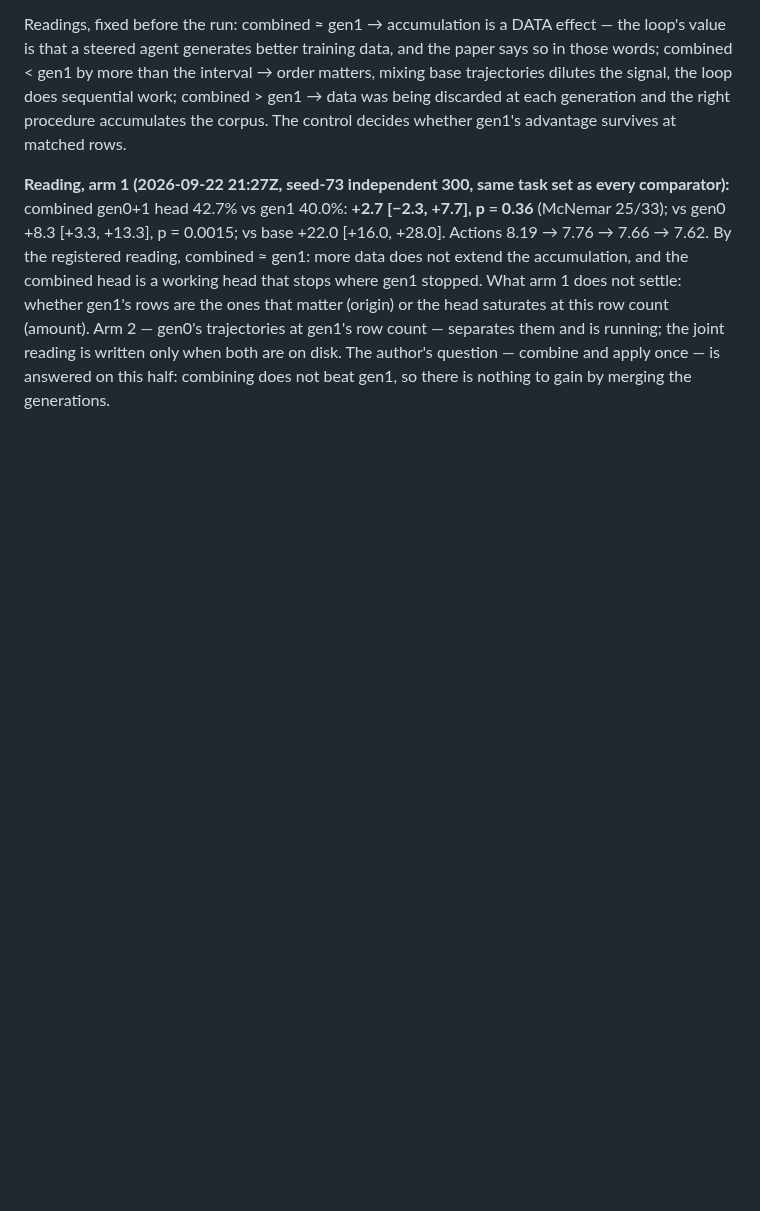
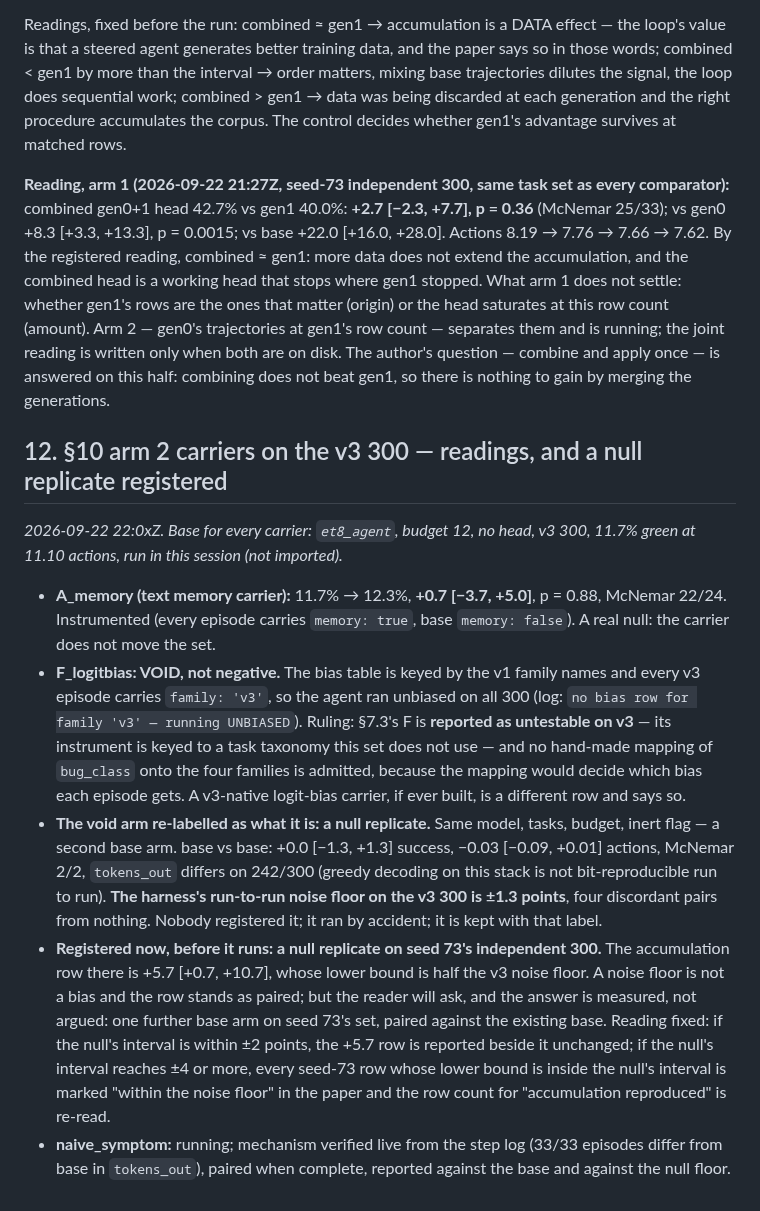
Before and after one commit to LouayAlsakka/efficient-thinking, a Markdown page: docs/et8b-loop-gates.md, the part around the change. Rendered like a GitHub page; blank space fills up the shorter version.

Commit message:
VIII-b §12: carriers on v3 — A_memory null, F void (untestable on v3, ruled), the void arm kept as a null replicate (noise floor ±1.3), seed-73 null replicate registered before it runs
Co-Authored-By: Claude Fable 5.1 <noreply@anthropic.com>

```diff
--- a/docs/et8b-loop-gates.md
+++ b/docs/et8b-loop-gates.md
@@ -189,3 +189,29 @@ stopped. What arm 1 does not settle: whether gen1's rows are the ones that matte
 this row count (amount). Arm 2 — gen0's trajectories at gen1's row count — separates them and is running; the joint
 reading is written only when both are on disk. The author's question — combine and apply once — is answered on this
 half: combining does not beat gen1, so there is nothing to gain by merging the generations.
+
+## 12. §10 arm 2 carriers on the v3 300 — readings, and a null replicate registered
+
+*2026-09-22 22:0xZ. Base for every carrier: `et8_agent`, budget 12, no head, v3 300, 11.7% green at 11.10 actions,
+run in this session (not imported).*
+
+- **A_memory (text memory carrier):** 11.7% → 12.3%, **+0.7 [−3.7, +5.0]**, p = 0.88, McNemar 22/24. Instrumented
+  (every episode carries `memory: true`, base `memory: false`). A real null: the carrier does not move the set.
+- **F_logitbias: VOID, not negative.** The bias table is keyed by the v1 family names and every v3 episode carries
+  `family: 'v3'`, so the agent ran unbiased on all 300 (log: `no bias row for family 'v3' — running UNBIASED`).
+  Ruling: §7.3's F is **reported as untestable on v3** — its instrument is keyed to a task taxonomy this set does not
+  use — and no hand-made mapping of `bug_class` onto the four families is admitted, because the mapping would decide
+  which bias each episode gets. A v3-native logit-bias carrier, if ever built, is a different row and says so.
+- **The void arm re-labelled as what it is: a null replicate.** Same model, tasks, budget, inert flag — a second base
+  arm. base vs base: +0.0 [−1.3, +1.3] success, −0.03 [−0.09, +0.01] actions, McNemar 2/2, `tokens_out` differs on
+  242/300 (greedy decoding on this stack is not bit-reproducible run to run). **The harness's run-to-run noise floor
+  on the v3 300 is ±1.3 points**, four discordant pairs from nothing. Nobody registered it; it ran by accident; it is
+  kept with that label.
+- **Registered now, before it runs: a null replicate on seed 73's independent 300.** The accumulation row there is
+  +5.7 [+0.7, +10.7], whose lower bound is half the v3 noise floor. A noise floor is not a bias and the row stands as
+  paired; but the reader will ask, and the answer is measured, not argued: one further base arm on seed 73's set, paired
+  against the existing base. Reading fixed: if the null's interval is within ±2 points, the +5.7 row is reported beside
+  it unchanged; if the null's interval reaches ±4 or more, every seed-73 row whose lower bound is inside the null's
+  interval is marked "within the noise floor" in the paper and the row count for "accumulation reproduced" is re-read.
+- **naive_symptom:** running; mechanism verified live from the step log (33/33 episodes differ from base in
+  `tokens_out`), paired when complete, reported against the base and against the null floor.
```
